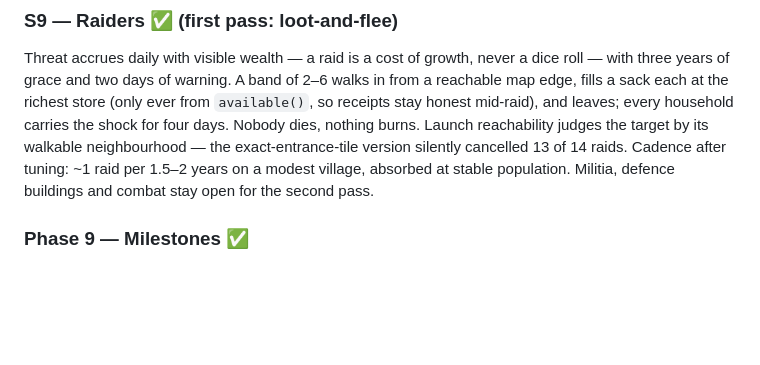
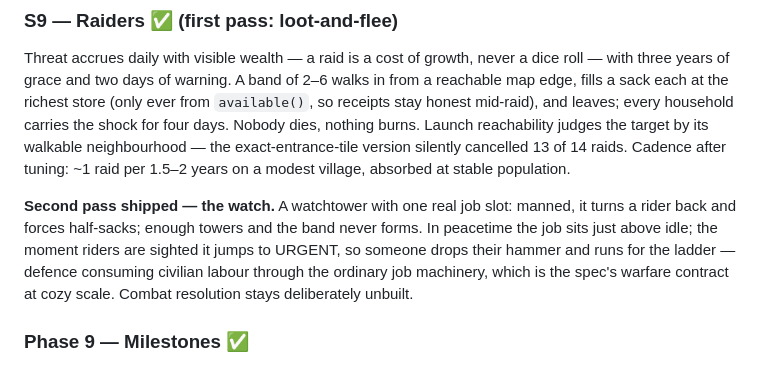
Before and after one commit to ugfrusciante-code/cozyvillageviet, a Markdown page: docs/roadmap.md, the part around the change. GitHub-like rendering; blank space fills up the shorter version.

Commit message:
Mark the watch shipped in the roadmap
Co-Authored-By: Claude Opus 5 <noreply@anthropic.com>

```diff
--- a/docs/roadmap.md
+++ b/docs/roadmap.md
@@ -85,8 +85,14 @@ map edge, fills a sack each at the richest store (only ever from `available()`,
 stay honest mid-raid), and leaves; every household carries the shock for four days. Nobody
 dies, nothing burns. Launch reachability judges the target by its walkable neighbourhood —
 the exact-entrance-tile version silently cancelled 13 of 14 raids. Cadence after tuning: ~1
-raid per 1.5–2 years on a modest village, absorbed at stable population. Militia, defence
-buildings and combat stay open for the second pass.
+raid per 1.5–2 years on a modest village, absorbed at stable population.
+
+**Second pass shipped — the watch.** A watchtower with one real job slot: manned, it turns a
+rider back and forces half-sacks; enough towers and the band never forms. In peacetime the
+job sits just above idle; the moment riders are sighted it jumps to URGENT, so someone drops
+their hammer and runs for the ladder — defence consuming civilian labour through the
+ordinary job machinery, which is the spec's warfare contract at cozy scale. Combat
+resolution stays deliberately unbuilt.
 
 ### Phase 9 — Milestones ✅
 Thirteen derived-stat firsts in the ledger, dated by year, three nearest goals barred up.
```
